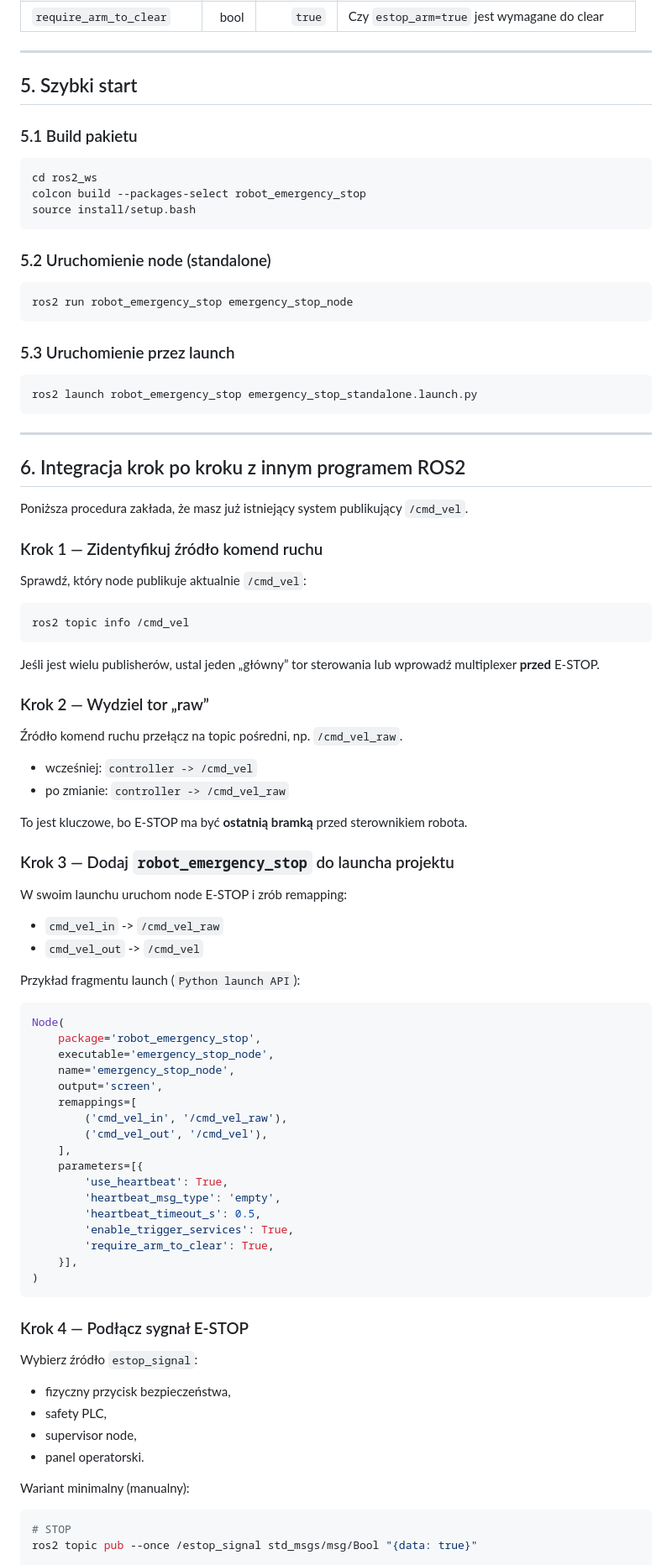
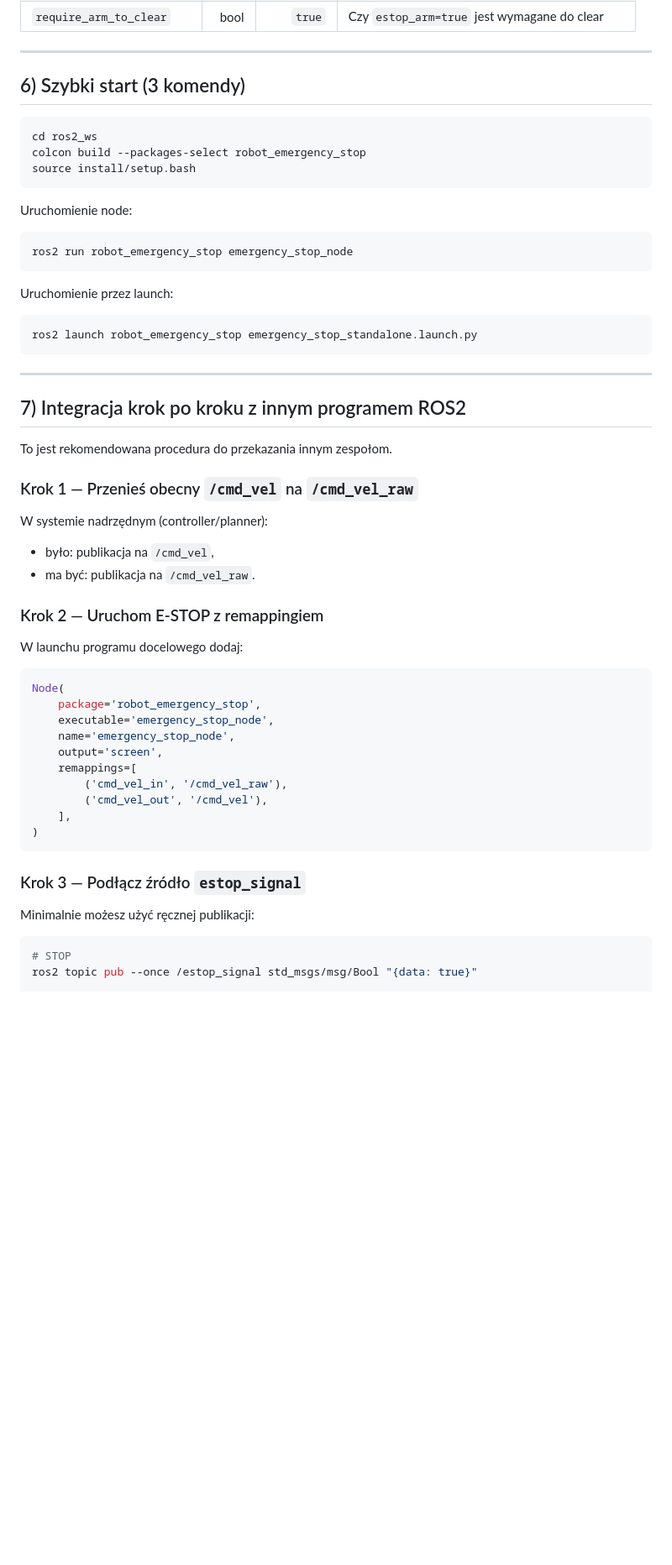
Before and after one commit to MatPomGit/alf-light-tracking, a Markdown page: ros2_ws/robot_emergency_stop/README.md, the part around one of its changes. Shown at 84% size. Rendered like a GitHub page; blank space fills up the shorter version.

````diff
--- a/ros2_ws/robot_emergency_stop/README.md
+++ b/ros2_ws/robot_emergency_stop/README.md
@@ -90,9 +100,7 @@ Pakiet używa dwóch stanów:
 
 ---
 
-## 5. Szybki start
-
-### 5.1 Build pakietu
+## 6) Szybki start (3 komendy)
 
 ```bash
 cd ros2_ws
@@ -100,13 +108,13 @@ colcon build --packages-select robot_emergency_stop
 source install/setup.bash
 ```
 
-### 5.2 Uruchomienie node (standalone)
+Uruchomienie node:
 
 ```bash
 ros2 run robot_emergency_stop emergency_stop_node
 ```
 
-### 5.3 Uruchomienie przez launch
+Uruchomienie przez launch:
 
 ```bash
 ros2 launch robot_emergency_stop emergency_stop_standalone.launch.py
@@ -114,37 +122,20 @@ ros2 launch robot_emergency_stop emergency_stop_standalone.launch.py
 
 ---
 
-## 6. Integracja krok po kroku z innym programem ROS2
+## 7) Integracja krok po kroku z innym programem ROS2
 
-Poniższa procedura zakłada, że masz już istniejący system publikujący `/cmd_vel`.
+To jest rekomendowana procedura do przekazania innym zespołom.
 
-### Krok 1 — Zidentyfikuj źródło komend ruchu
+### Krok 1 — Przenieś obecny `/cmd_vel` na `/cmd_vel_raw`
 
-Sprawdź, który node publikuje aktualnie `/cmd_vel`:
+W systemie nadrzędnym (controller/planner):
 
-```bash
-ros2 topic info /cmd_vel
-```
+- było: publikacja na `/cmd_vel`,
+- ma być: publikacja na `/cmd_vel_raw`.
 
-Jeśli jest wielu publisherów, ustal jeden „główny” tor sterowania lub wprowadź multiplexer **przed** E-STOP.
+### Krok 2 — Uruchom E-STOP z remappingiem
 
-### Krok 2 — Wydziel tor „raw”
-
-Źródło komend ruchu przełącz na topic pośredni, np. `/cmd_vel_raw`.
-
-- wcześniej: `controller -> /cmd_vel`
-- po zmianie: `controller -> /cmd_vel_raw`
-
-To jest kluczowe, bo E-STOP ma być **ostatnią bramką** przed sterownikiem robota.
-
-### Krok 3 — Dodaj `robot_emergency_stop` do launcha projektu
-
-W swoim launchu uruchom node E-STOP i zrób remapping:
-
-- `cmd_vel_in` -> `/cmd_vel_raw`
-- `cmd_vel_out` -> `/cmd_vel`
-
-Przykład fragmentu launch (`Python launch API`):
+W launchu programu docelowego dodaj:
 
 ```python
 Node(
@@ -156,26 +147,12 @@ Node(
         ('cmd_vel_in', '/cmd_vel_raw'),
         ('cmd_vel_out', '/cmd_vel'),
     ],
-    parameters=[{
-        'use_heartbeat': True,
-        'heartbeat_msg_type': 'empty',
-        'heartbeat_timeout_s': 0.5,
-        'enable_trigger_services': True,
-        'require_arm_to_clear': True,
-    }],
 )
 ```
 
-### Krok 4 — Podłącz sygnał E-STOP
+### Krok 3 — Podłącz źródło `estop_signal`
 
-Wybierz źródło `estop_signal`:
-
-- fizyczny przycisk bezpieczeństwa,
-- safety PLC,
-- supervisor node,
-- panel operatorski.
-
-Wariant minimalny (manualny):
+Minimalnie możesz użyć ręcznej publikacji:
 
 ```bash
 # STOP
````
Also changed, not shown: other parts of ros2_ws/robot_emergency_stop/README.md (+98 -91 lines).
